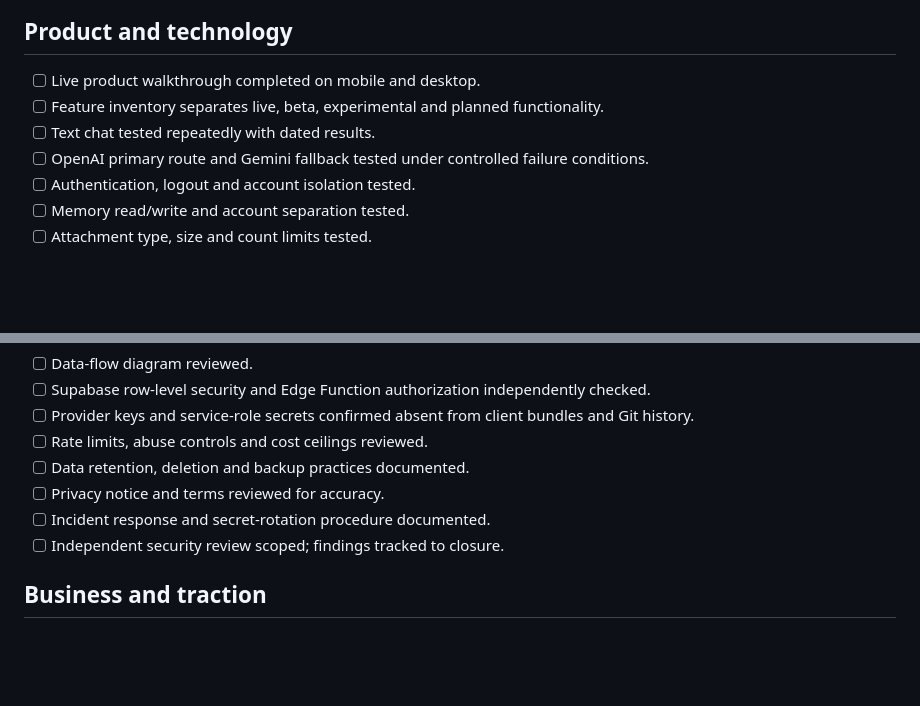
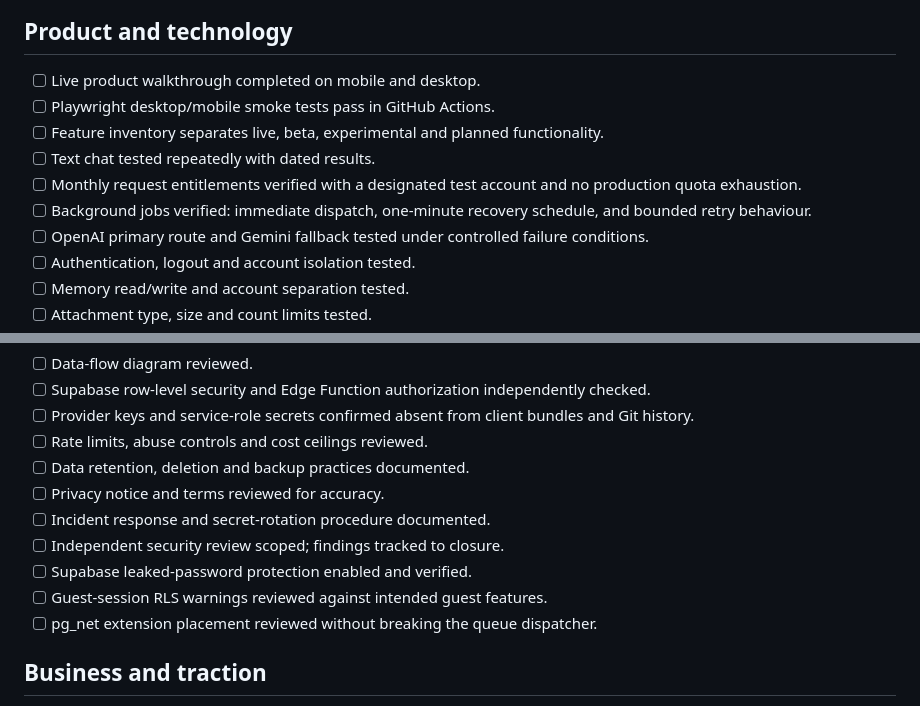
Before and after one commit to acerolaorionjr/acerola-ai, a Markdown page: docs/SPONSOR_DUE_DILIGENCE.md, 2 parts joined by grey strips. GitHub-like rendering; blank space fills up the shorter version.

Commit message:
Expand sponsor checks for usage limits and job dispatch

```diff
--- a/docs/SPONSOR_DUE_DILIGENCE.md
+++ b/docs/SPONSOR_DUE_DILIGENCE.md
@@ -4,8 +4,11 @@ Use this checklist before asking for or accepting sponsorship. Mark an item comp
 
 ## Product and technology
 - [ ] Live product walkthrough completed on mobile and desktop.
+- [ ] Playwright desktop/mobile smoke tests pass in GitHub Actions.
 - [ ] Feature inventory separates live, beta, experimental and planned functionality.
 - [ ] Text chat tested repeatedly with dated results.
+- [ ] Monthly request entitlements verified with a designated test account and no production quota exhaustion.
+- [ ] Background jobs verified: immediate dispatch, one-minute recovery schedule, and bounded retry behaviour.
 - [ ] OpenAI primary route and Gemini fallback tested under controlled failure conditions.
 - [ ] Authentication, logout and account isolation tested.
 - [ ] Memory read/write and account separation tested.
@@ -23,6 +26,9 @@ Use this checklist before asking for or accepting sponsorship. Mark an item comp
 - [ ] Privacy notice and terms reviewed for accuracy.
 - [ ] Incident response and secret-rotation procedure documented.
 - [ ] Independent security review scoped; findings tracked to closure.
+- [ ] Supabase leaked-password protection enabled and verified.
+- [ ] Guest-session RLS warnings reviewed against intended guest features.
+- [ ] pg_net extension placement reviewed without breaking the queue dispatcher.
 
 ## Business and traction
 - [ ] Legal owner and account ownership documented.
```
